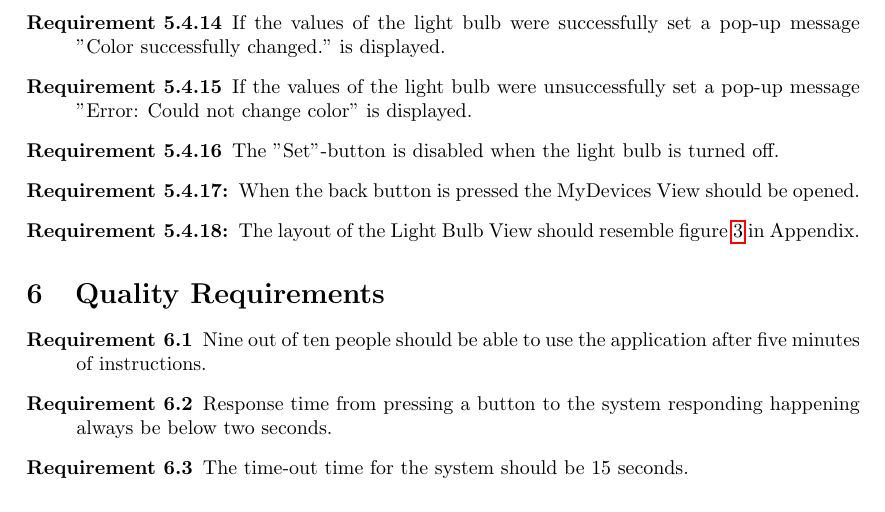
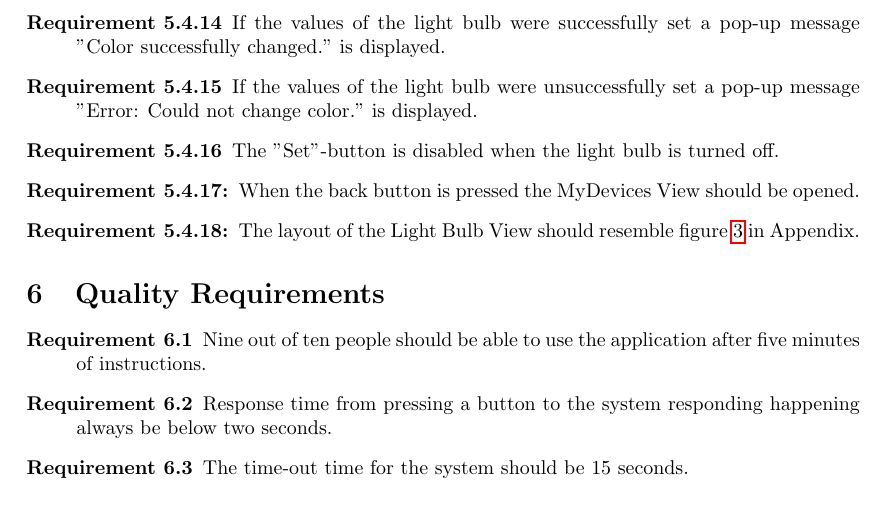
Before and after one commit to ockka/ETSN05-Group2, a LaTeX document (docs/SRS.tex): part of page 10 of 11, cut so that both start at the same text. Compiled offline with pdfLaTeX.

Commit message:
Update SRS.tex
Forgot a dot!

```diff
--- a/docs/SRS.tex
+++ b/docs/SRS.tex
@@ -403,7 +403,7 @@ The application is comprised of three views called MyDevices View, Sensor Device
 
 \item[Requirement 5.4.14] If the values of the light bulb were successfully set a pop-up message "Color successfully changed." is displayed.
 
-\item[Requirement 5.4.15] If the values of the light bulb were unsuccessfully set a pop-up message "Error: Could not change color" is displayed.
+\item[Requirement 5.4.15] If the values of the light bulb were unsuccessfully set a pop-up message "Error: Could not change color." is displayed.
 
 \item[Requirement 5.4.16] The "Set"-button is disabled when the light bulb is turned off.
 
```
